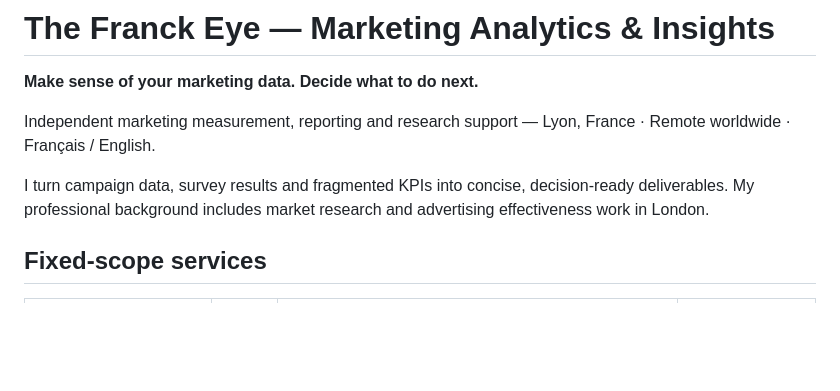
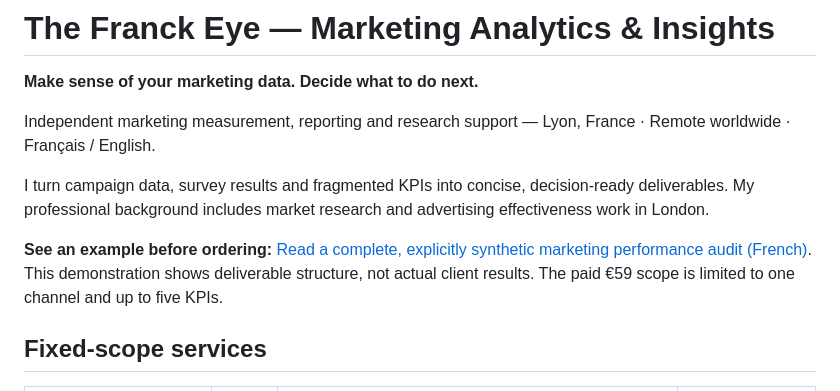
Before and after one commit to f3manga-cpu/The-Franck-Eye, a Markdown page: README.md, the part around the change. Drawn GitHub-style; blank space fills up the shorter version.

Commit message:
Surface transparent audit sample alongside three live Stripe offers

```diff
--- a/README.md
+++ b/README.md
@@ -5,6 +5,8 @@
 Independent marketing measurement, reporting and research support — Lyon, France · Remote worldwide · Français / English.
 
 I turn campaign data, survey results and fragmented KPIs into concise, decision-ready deliverables. My professional background includes market research and advertising effectiveness work in London.
+
+**See an example before ordering:** [Read a complete, explicitly synthetic marketing performance audit (French)](examples/demo-audit-marketing-synthetique.md). This demonstration shows deliverable structure, not actual client results. The paid €59 scope is limited to one channel and up to five KPIs.
 
 ## Fixed-scope services
 
```
